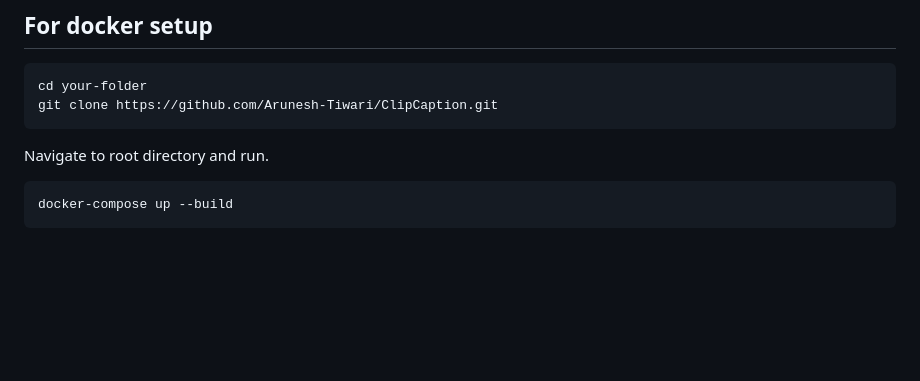
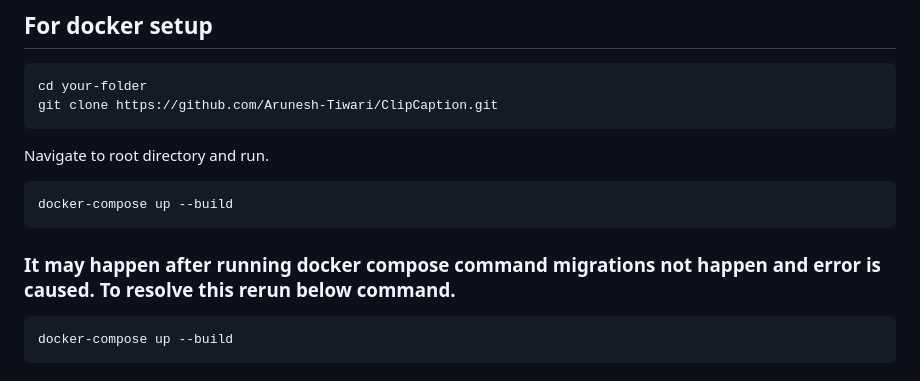
Before and after one commit to Arunesh-Tiwari/ClipCaption, a Markdown page: README.md, the part around the change. GitHub-like rendering; blank space fills up the shorter version.

````diff
--- a/README.md
+++ b/README.md
@@ -11,6 +11,10 @@ cd your-folder
 git clone https://github.com/Arunesh-Tiwari/ClipCaption.git
 ```
 Navigate to root directory and run.
+```bash
+docker-compose up --build
+```
+### It may happen after running docker compose command migrations not happen and error is caused. To resolve this rerun below command.
 ```bash
 docker-compose up --build
 ```
````
